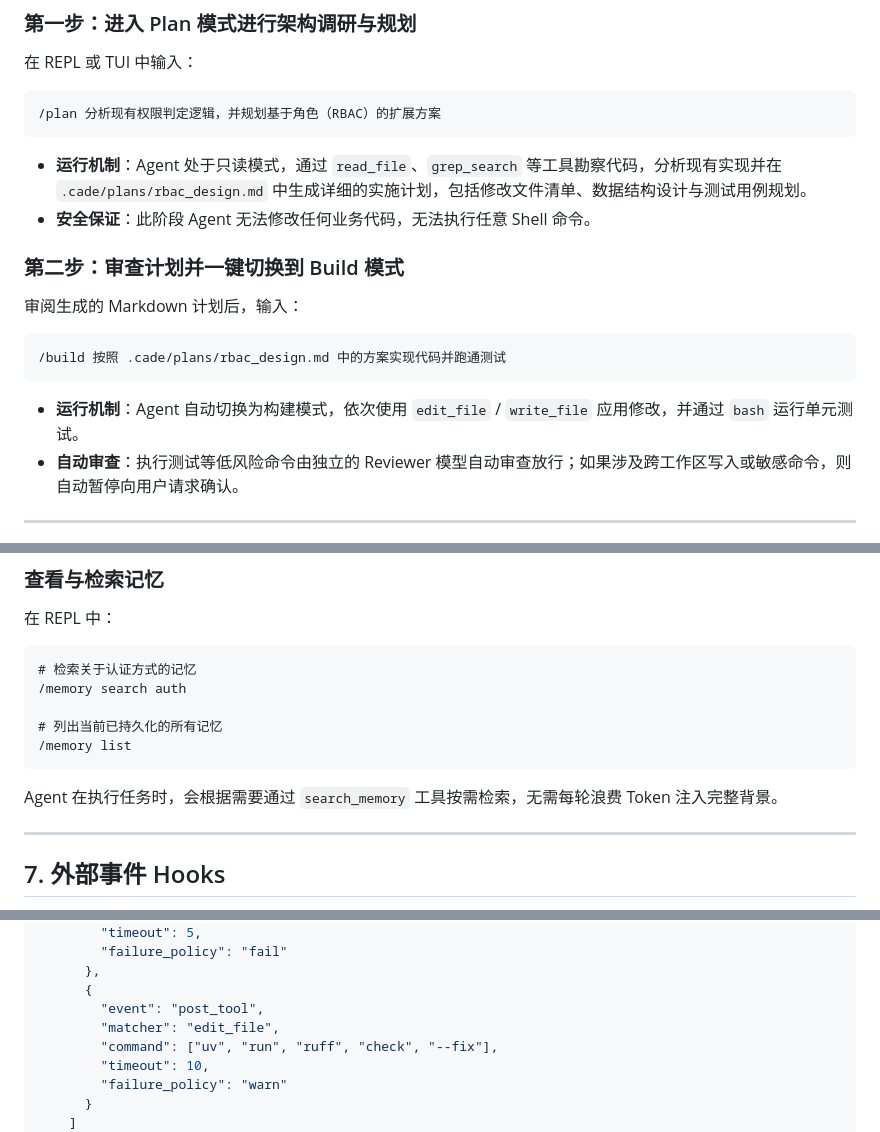
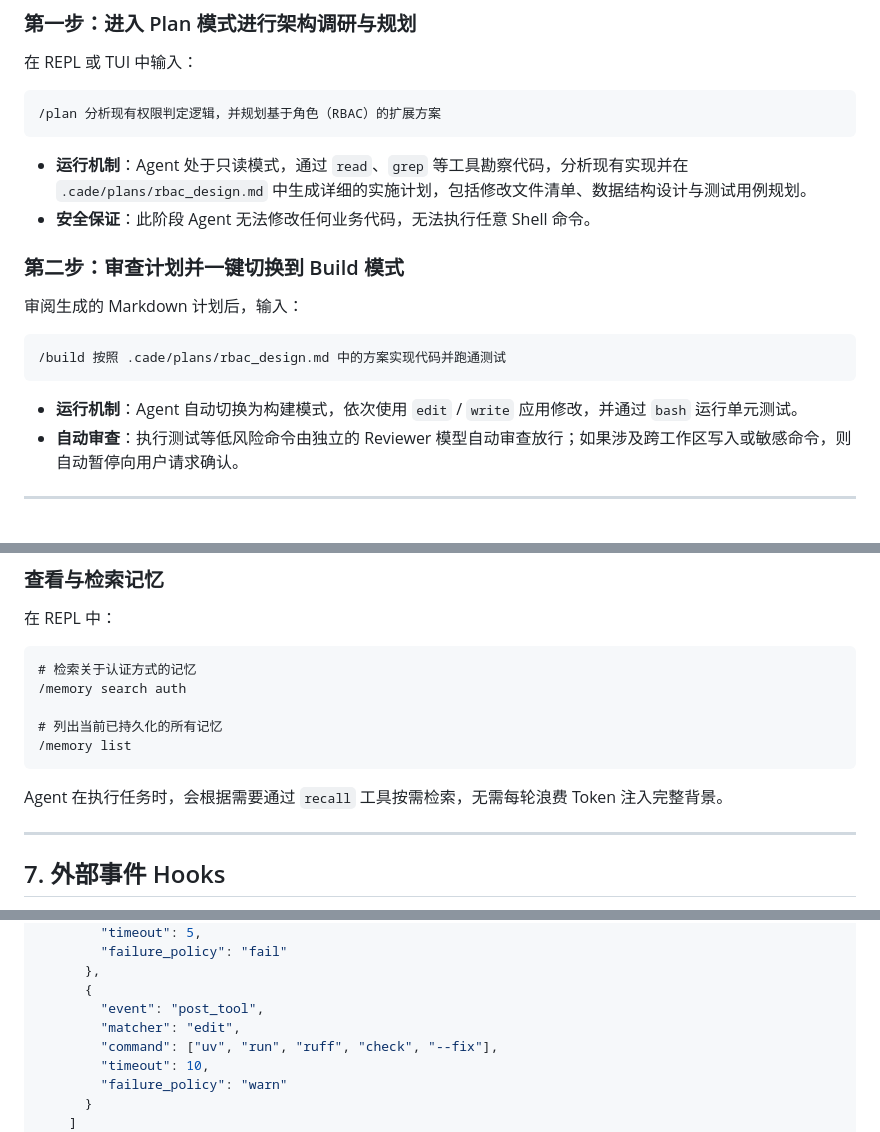
Before and after one commit to reddishJade/cade, a Markdown page: docs/examples.md, 3 parts joined by grey strips. Drawn GitHub-style.

Commit message:
docs: migrate public tool protocol names

````diff
--- a/docs/examples.md
+++ b/docs/examples.md
@@ -46,7 +46,7 @@ cade cli
 ```text
 /plan 分析现有权限判定逻辑，并规划基于角色（RBAC）的扩展方案
 ```
-* **运行机制**：Agent 处于只读模式，通过 `read_file`、`grep_search` 等工具勘察代码，分析现有实现并在 `.cade/plans/rbac_design.md` 中生成详细的实施计划，包括修改文件清单、数据结构设计与测试用例规划。
+* **运行机制**：Agent 处于只读模式，通过 `read`、`grep` 等工具勘察代码，分析现有实现并在 `.cade/plans/rbac_design.md` 中生成详细的实施计划，包括修改文件清单、数据结构设计与测试用例规划。
 * **安全保证**：此阶段 Agent 无法修改任何业务代码，无法执行任意 Shell 命令。
 
 ### 第二步：审查计划并一键切换到 Build 模式
@@ -54,7 +54,7 @@ cade cli
 ```text
 /build 按照 .cade/plans/rbac_design.md 中的方案实现代码并跑通测试
 ```
-* **运行机制**：Agent 自动切换为构建模式，依次使用 `edit_file` / `write_file` 应用修改，并通过 `bash` 运行单元测试。
+* **运行机制**：Agent 自动切换为构建模式，依次使用 `edit` / `write` 应用修改，并通过 `bash` 运行单元测试。
 * **自动审查**：执行测试等低风险命令由独立的 Reviewer 模型自动审查放行；如果涉及跨工作区写入或敏感命令，则自动暂停向用户请求确认。
 
 ---
@@ -129,7 +129,7 @@ Cade 内置了分层的长期记忆系统：
 /memory list
 ```
 
-Agent 在执行任务时，会根据需要通过 `search_memory` 工具按需检索，无需每轮浪费 Token 注入完整背景。
+Agent 在执行任务时，会根据需要通过 `recall` 工具按需检索，无需每轮浪费 Token 注入完整背景。
 
 ---
 
@@ -151,7 +151,7 @@ Agent 在执行任务时，会根据需要通过 `search_memory` 工具按需检
       },
       {
         "event": "post_tool",
-        "matcher": "edit_file",
+        "matcher": "edit",
         "command": ["uv", "run", "ruff", "check", "--fix"],
         "timeout": 10,
         "failure_policy": "warn"
````
